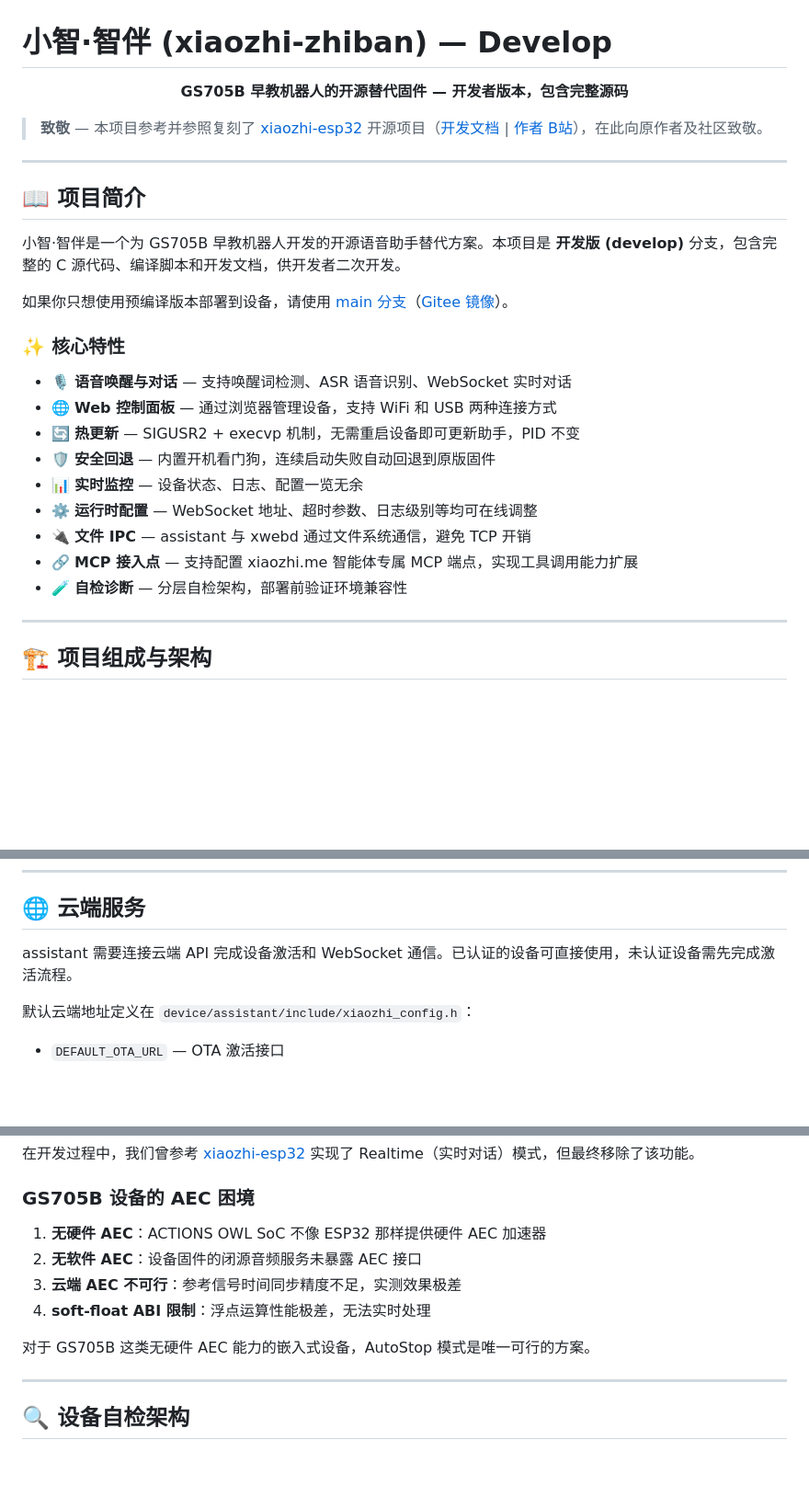
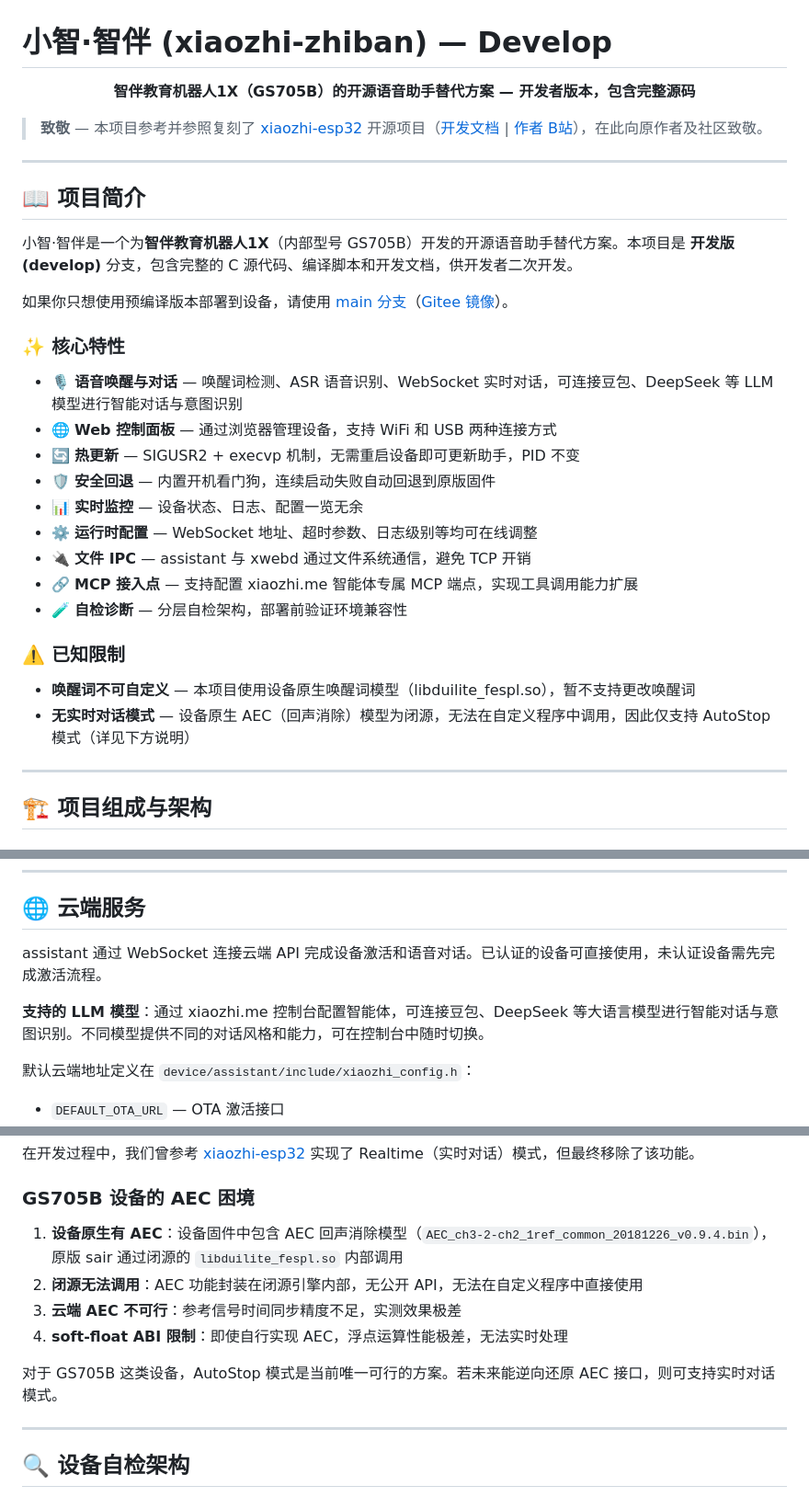
Before and after one commit to moyu929/xiaozhi-zhiban, a Markdown page: README.md, 3 parts joined by grey strips. Shown at 92% size. GitHub-like rendering; blank space fills up the shorter version.

Commit message:
docs: README精细化修正 - 设备名称/LLM支持/唤醒词/AEC说明
- 设备名称：GS705B → 智伴教育机器人1X（GS705B为内部型号）
- 核心特性：说明可连接豆包、DeepSeek等LLM模型进行智能对话与意图识别
- 已知限制：新增唤醒词不可自定义、无实时对话模式说明
- AEC困境修正：设备原生有AEC模型但闭源无法调用（非'无软件AEC'）
- ASR/唤醒词开发注意事项：补充唤醒词和AEC闭源说明
- 云端服务：补充LLM模型支持说明

```diff
--- a/README.md
+++ b/README.md
@@ -1,7 +1,7 @@
 # 小智·智伴 (xiaozhi-zhiban) — Develop
 
 <p align="center">
-  <strong>GS705B 早教机器人的开源替代固件 — 开发者版本，包含完整源码</strong>
+  <strong>智伴教育机器人1X（GS705B）的开源语音助手替代方案 — 开发者版本，包含完整源码</strong>
 </p>
 
 > **致敬** — 本项目参考并参照复刻了 [xiaozhi-esp32](https://github.com/78/xiaozhi-esp32) 开源项目（[开发文档](https://my.feishu.cn/wiki/F5krwD16viZoF0kKkvDcrZNYnhb) | [作者 B站](https://space.bilibili.com/59357679)），在此向原作者及社区致敬。
@@ -10,13 +10,13 @@
 
 ## 📖 项目简介
 
-小智·智伴是一个为 GS705B 早教机器人开发的开源语音助手替代方案。本项目是 **开发版 (develop)** 分支，包含完整的 C 源代码、编译脚本和开发文档，供开发者二次开发。
+小智·智伴是一个为**智伴教育机器人1X**（内部型号 GS705B）开发的开源语音助手替代方案。本项目是 **开发版 (develop)** 分支，包含完整的 C 源代码、编译脚本和开发文档，供开发者二次开发。
 
 如果你只想使用预编译版本部署到设备，请使用 [main 分支](https://github.com/moyu929/xiaozhi-zhiban/tree/main)（[Gitee 镜像](https://gitee.com/beichen929/xiaozhi-zhiban/tree/main)）。
 
 ### ✨ 核心特性
 
-- 🎙️ **语音唤醒与对话** — 支持唤醒词检测、ASR 语音识别、WebSocket 实时对话
+- 🎙️ **语音唤醒与对话** — 唤醒词检测、ASR 语音识别、WebSocket 实时对话，可连接豆包、DeepSeek 等 LLM 模型进行智能对话与意图识别
 - 🌐 **Web 控制面板** — 通过浏览器管理设备，支持 WiFi 和 USB 两种连接方式
 - 🔄 **热更新** — SIGUSR2 + execvp 机制，无需重启设备即可更新助手，PID 不变
 - 🛡️ **安全回退** — 内置开机看门狗，连续启动失败自动回退到原版固件
@@ -25,6 +25,11 @@
 - 🔌 **文件 IPC** — assistant 与 xwebd 通过文件系统通信，避免 TCP 开销
 - 🔗 **MCP 接入点** — 支持配置 xiaozhi.me 智能体专属 MCP 端点，实现工具调用能力扩展
 - 🧪 **自检诊断** — 分层自检架构，部署前验证环境兼容性
+
+### ⚠️ 已知限制
+
+- **唤醒词不可自定义** — 本项目使用设备原生唤醒词模型（libduilite_fespl.so），暂不支持更改唤醒词
+- **无实时对话模式** — 设备原生 AEC（回声消除）模型为闭源，无法在自定义程序中调用，因此仅支持 AutoStop 模式（详见下方说明）
 
 ---
 
@@ -613,7 +620,9 @@ adb shell "rm -f /var/upgrade/sair; reboot"
 
 ## 🌐 云端服务
 
-assistant 需要连接云端 API 完成设备激活和 WebSocket 通信。已认证的设备可直接使用，未认证设备需先完成激活流程。
+assistant 通过 WebSocket 连接云端 API 完成设备激活和语音对话。已认证的设备可直接使用，未认证设备需先完成激活流程。
+
+**支持的 LLM 模型**：通过 xiaozhi.me 控制台配置智能体，可连接豆包、DeepSeek 等大语言模型进行智能对话与意图识别。不同模型提供不同的对话风格和能力，可在控制台中随时切换。
 
 默认云端地址定义在 `device/assistant/include/xiaozhi_config.h`：
 - `DEFAULT_OTA_URL` — OTA 激活接口
@@ -631,12 +640,12 @@ assistant 需要连接云端 API 完成设备激活和 WebSocket 通信。已认
 
 ### GS705B 设备的 AEC 困境
 
-1. **无硬件 AEC**：ACTIONS OWL SoC 不像 ESP32 那样提供硬件 AEC 加速器
-2. **无软件 AEC**：设备固件的闭源音频服务未暴露 AEC 接口
+1. **设备原生有 AEC**：设备固件中包含 AEC 回声消除模型（`AEC_ch3-2-ch2_1ref_common_20181226_v0.9.4.bin`），原版 sair 通过闭源的 `libduilite_fespl.so` 内部调用
+2. **闭源无法调用**：AEC 功能封装在闭源引擎内部，无公开 API，无法在自定义程序中直接使用
 3. **云端 AEC 不可行**：参考信号时间同步精度不足，实测效果极差
-4. **soft-float ABI 限制**：浮点运算性能极差，无法实时处理
+4. **soft-float ABI 限制**：即使自行实现 AEC，浮点运算性能极差，无法实时处理
 
-对于 GS705B 这类无硬件 AEC 能力的嵌入式设备，AutoStop 模式是唯一可行的方案。
+对于 GS705B 这类设备，AutoStop 模式是当前唯一可行的方案。若未来能逆向还原 AEC 接口，则可支持实时对话模式。
 
 ---
 
```
Also changed, not shown: other parts of README.md (+3 -1 lines).
